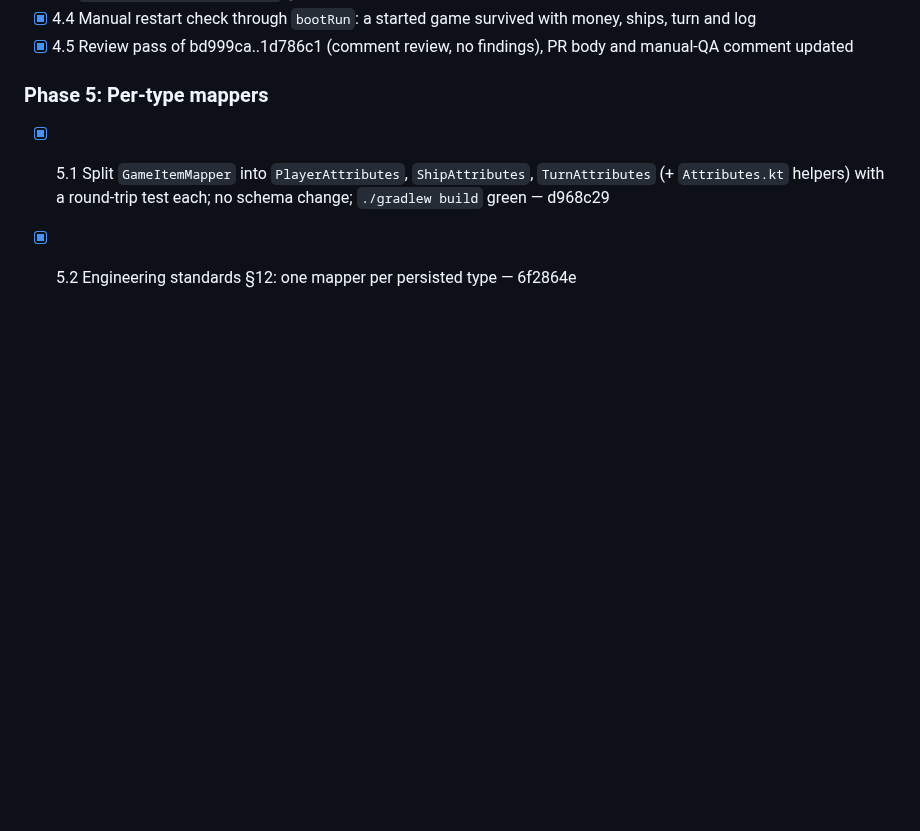
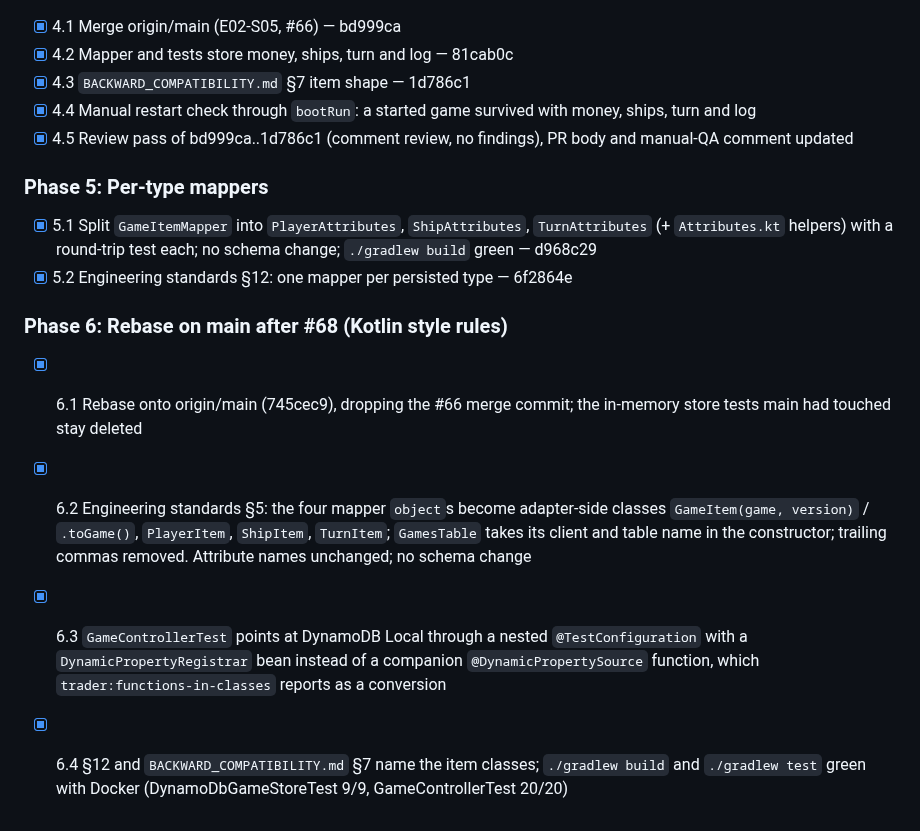
Before and after one commit to quayal/star-trader, a Markdown page: .ai/runs/2026-10-31-e02-s03-persist-game-state.md, the part around the change. Drawn GitHub-style; blank space fills up the shorter version.

Commit message:
docs(runs): record the rebase on #68 and the item-class rewrite; registrar lesson
Co-Authored-By: Claude Opus 5.5 <noreply@anthropic.com>

```diff
--- a/.ai/runs/2026-10-31-e02-s03-persist-game-state.md
+++ b/.ai/runs/2026-10-31-e02-s03-persist-game-state.md
@@ -137,3 +137,10 @@ PR: #65
 
 - [x] 5.1 Split `GameItemMapper` into `PlayerAttributes`, `ShipAttributes`, `TurnAttributes` (+ `Attributes.kt` helpers) with a round-trip test each; no schema change; `./gradlew build` green — d968c29
 - [x] 5.2 Engineering standards §12: one mapper per persisted type — 6f2864e
+
+### Phase 6: Rebase on main after #68 (Kotlin style rules)
+
+- [x] 6.1 Rebase onto origin/main (745cec9), dropping the #66 merge commit; the in-memory store tests main had touched stay deleted
+- [x] 6.2 Engineering standards §5: the four mapper `object`s become adapter-side classes `GameItem(game, version)` / `.toGame()`, `PlayerItem`, `ShipItem`, `TurnItem`; `GamesTable` takes its client and table name in the constructor; trailing commas removed. Attribute names unchanged; no schema change
+- [x] 6.3 `GameControllerTest` points at DynamoDB Local through a nested `@TestConfiguration` with a `DynamicPropertyRegistrar` bean instead of a companion `@DynamicPropertySource` function, which `trader:functions-in-classes` reports as a conversion
+- [x] 6.4 §12 and `BACKWARD_COMPATIBILITY.md` §7 name the item classes; `./gradlew build` and `./gradlew test` green with Docker (DynamoDbGameStoreTest 9/9, GameControllerTest 20/20)
```
Also changed, not shown: .ai/lessons.md (+1 -0 lines).
